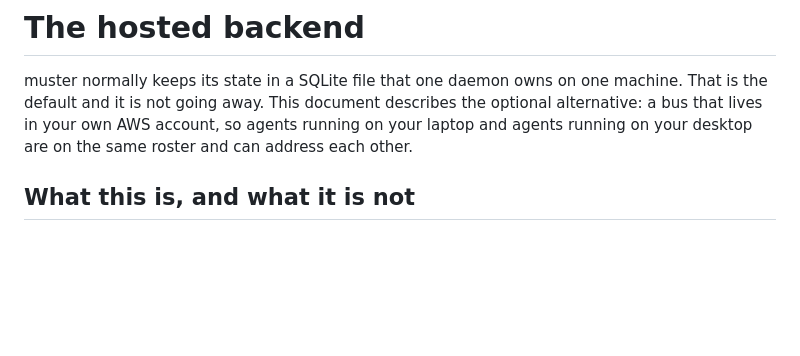
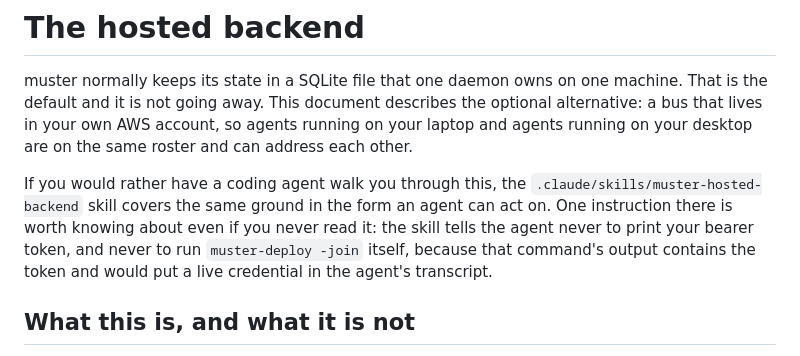
Before and after one commit to schuettc/muster, a Markdown page: docs/hosted-backend.md, the part around the change. Drawn GitHub-style; blank space fills up the shorter version.

```diff
--- a/docs/hosted-backend.md
+++ b/docs/hosted-backend.md
@@ -5,6 +5,13 @@ machine. That is the default and it is not going away. This document describes
 the optional alternative: a bus that lives in your own AWS account, so agents
 running on your laptop and agents running on your desktop are on the same
 roster and can address each other.
+
+If you would rather have a coding agent walk you through this, the
+`.claude/skills/muster-hosted-backend` skill covers the same ground in the form
+an agent can act on. One instruction there is worth knowing about even if you
+never read it: the skill tells the agent never to print your bearer token, and
+never to run `muster-deploy -join` itself, because that command's output
+contains the token and would put a live credential in the agent's transcript.
 
 ## What this is, and what it is not
 
```
Also changed, not shown: CLAUDE.md (+6 -0 lines), 1 other file.
